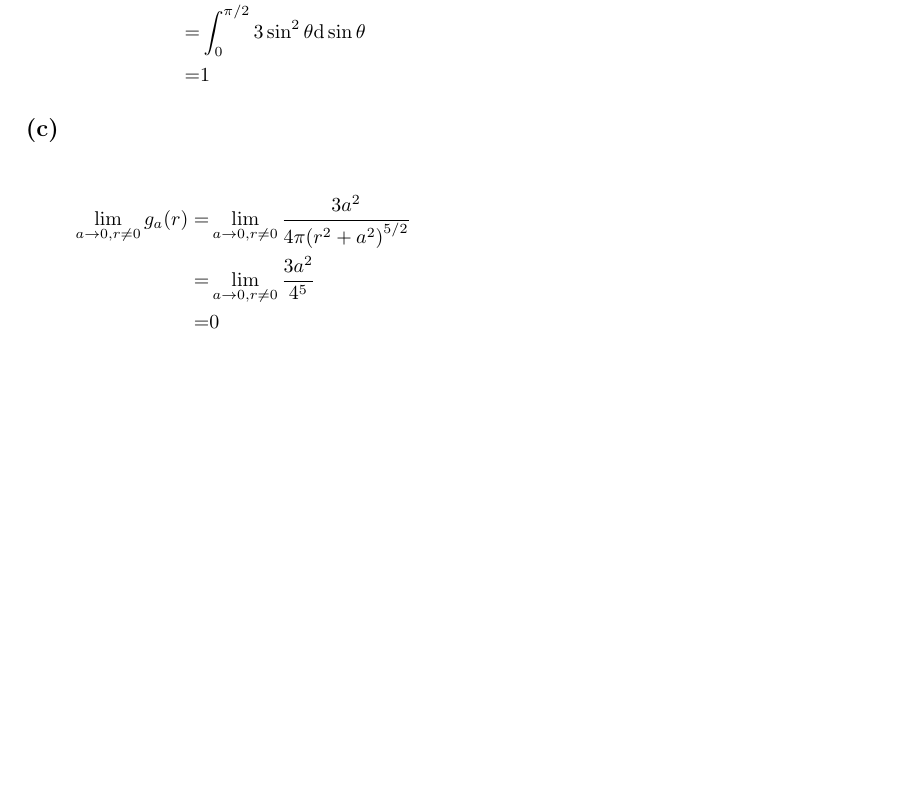
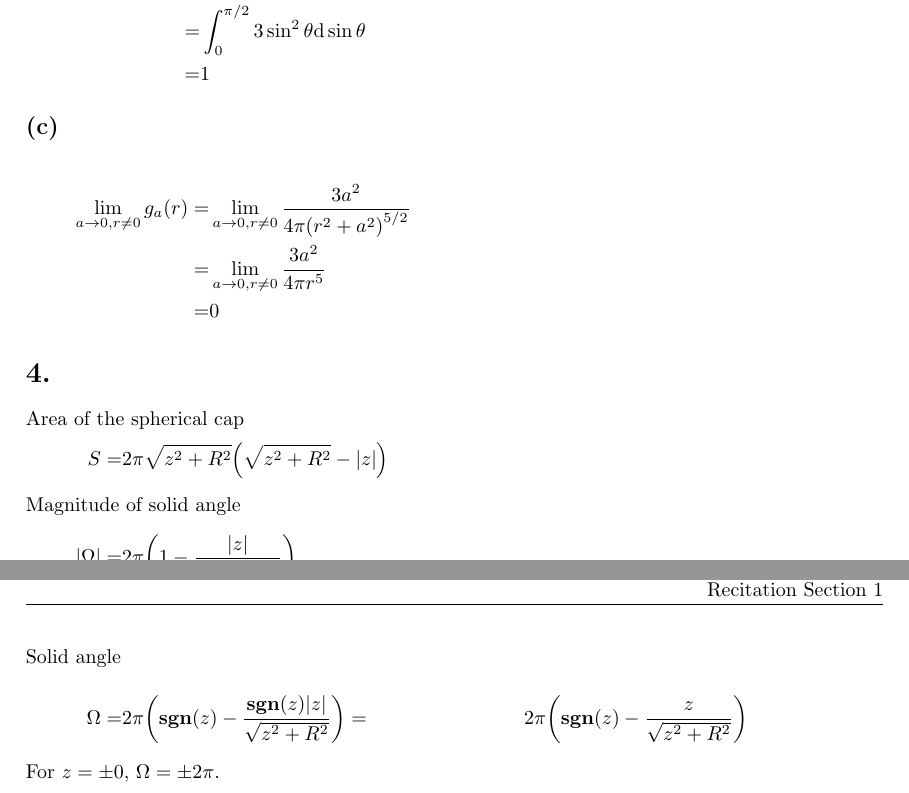
Before and after one commit to yuyichao/8.311, a LaTeX problem sheet (pset/pset1/pset1.tex): part of page 3 of 3 before the commit and two parts of pages 3 and 4 of 4 after it, the two joined at a grey line, cut so that both start at the same text, the shorter picture padded with empty space. The pictures show the PDF file pset/pset1/pset1.pdf that the author committed with the source.

Commit message:
[pset1] 4

```diff
--- a/pset/pset1/pset1.tex
+++ b/pset/pset1/pset1.tex
@@ -197,4 +197,16 @@ Assuming the disk is parallel to the $x-y$ plane at $z_0$.
   =&0
 }
 
+\section{}
+Area of the spherical cap
+\eqar{
+  S=&2\pi\sqrt{z^2+R^2}\paren{\sqrt{z^2+R^2}-\abs{z}}
+  \intertext{Magnitude of solid angle}
+  \abs{\Omega}=&2\pi\paren{1-\frac{\abs{z}}{\sqrt{z^2+R^2}}}
+  \intertext{Solid angle}
+  \Omega=&2\pi\paren{\mathbf{sgn}(z)-\frac{\mathbf{sgn}(z)\abs{z}}{\sqrt{z^2+R^2}}}
+  =&2\pi\paren{\mathbf{sgn}(z)-\frac{z}{\sqrt{z^2+R^2}}}
+}
+For $z=\pm0$, $\Omega=\pm2\pi$.
+
 \end{document}
```
Also changed, not shown: pset/pset1/pset1.pdf, pset/pset1/pset1.tex (2 more changed lines).
